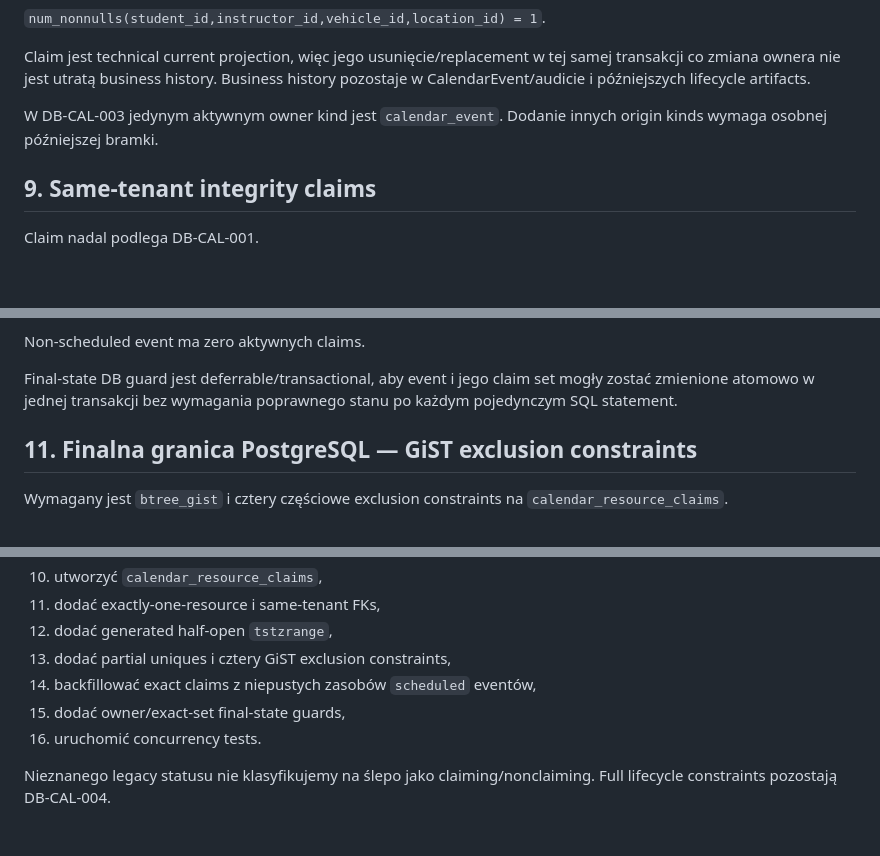
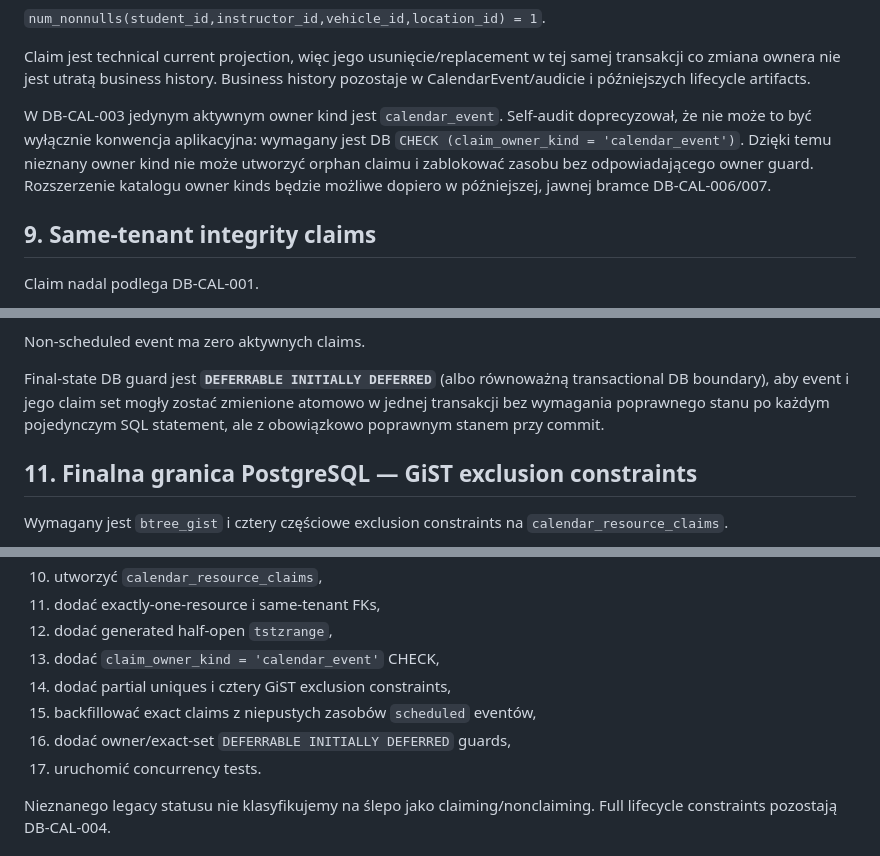
Before and after one commit to prawkonaraz100/osk-panel, a Markdown page: docs/109-stage-4-calendar-audit.md, 3 parts joined by grey strips. Rendered like a GitHub page; blank space fills up the shorter version.

Commit message:
DB-CAL-003: record claim-owner self-audit hardening

```diff
--- a/docs/109-stage-4-calendar-audit.md
+++ b/docs/109-stage-4-calendar-audit.md
@@ -162,7 +162,7 @@ DB check:
 
 Claim jest technical current projection, więc jego usunięcie/replacement w tej samej transakcji co zmiana ownera nie jest utratą business history. Business history pozostaje w CalendarEvent/audicie i późniejszych lifecycle artifacts.
 
-W DB-CAL-003 jedynym aktywnym owner kind jest `calendar_event`. Dodanie innych origin kinds wymaga osobnej późniejszej bramki.
+W DB-CAL-003 jedynym aktywnym owner kind jest `calendar_event`. Self-audit doprecyzował, że nie może to być wyłącznie konwencja aplikacyjna: wymagany jest DB `CHECK (claim_owner_kind = 'calendar_event')`. Dzięki temu nieznany owner kind nie może utworzyć orphan claimu i zablokować zasobu bez odpowiadającego owner guard. Rozszerzenie katalogu owner kinds będzie możliwe dopiero w późniejszej, jawnej bramce DB-CAL-006/007.
 
 ## 9. Same-tenant integrity claims
 
@@ -196,7 +196,7 @@ Nie wolno pozostawić:
 
 Non-scheduled event ma zero aktywnych claims.
 
-Final-state DB guard jest deferrable/transactional, aby event i jego claim set mogły zostać zmienione atomowo w jednej transakcji bez wymagania poprawnego stanu po każdym pojedynczym SQL statement.
+Final-state DB guard jest **`DEFERRABLE INITIALLY DEFERRED`** (albo równoważną transactional DB boundary), aby event i jego claim set mogły zostać zmienione atomowo w jednej transakcji bez wymagania poprawnego stanu po każdym pojedynczym SQL statement, ale z obowiązkowo poprawnym stanem przy commit.
 
 ## 11. Finalna granica PostgreSQL — GiST exclusion constraints
 
@@ -321,10 +321,11 @@ Przyszła kolejność:
 10. utworzyć `calendar_resource_claims`,
 11. dodać exactly-one-resource i same-tenant FKs,
 12. dodać generated half-open `tstzrange`,
-13. dodać partial uniques i cztery GiST exclusion constraints,
-14. backfillować exact claims z niepustych zasobów `scheduled` eventów,
-15. dodać owner/exact-set final-state guards,
-16. uruchomić concurrency tests.
+13. dodać `claim_owner_kind = 'calendar_event'` CHECK,
+14. dodać partial uniques i cztery GiST exclusion constraints,
+15. backfillować exact claims z niepustych zasobów `scheduled` eventów,
+16. dodać owner/exact-set `DEFERRABLE INITIALLY DEFERRED` guards,
+17. uruchomić concurrency tests.
 
 Nieznanego legacy statusu nie klasyfikujemy na ślepo jako claiming/nonclaiming. Full lifecycle constraints pozostają DB-CAL-004.
 
```
Also changed, not shown: other parts of docs/109-stage-4-calendar-audit.md (+3 -0 lines).
